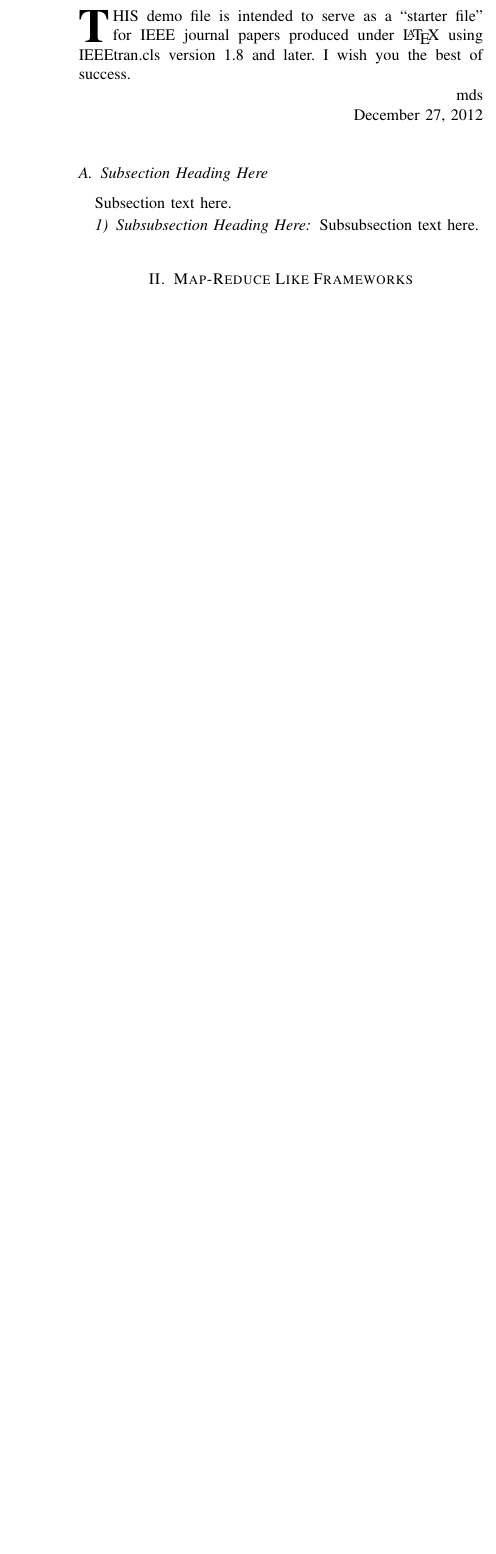
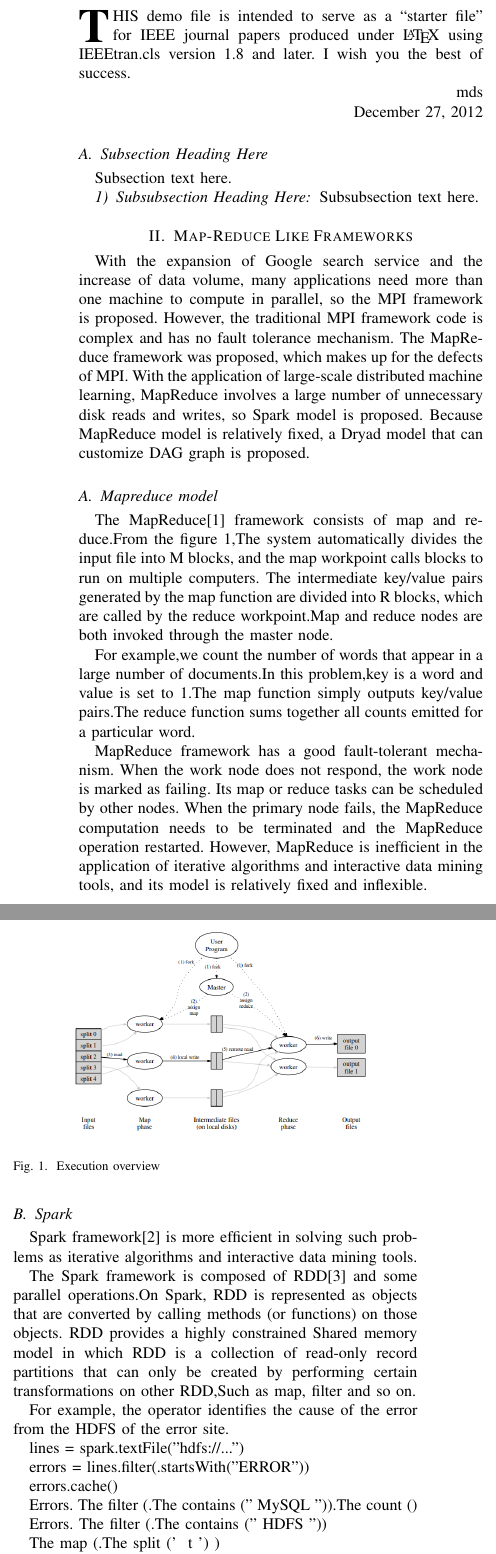
Before and after one commit to MatrixA/ir-survey, a LaTeX paper (bare_jrnl.tex): part of one column of page 1 of 4 before the commit and two parts of the columns of page 1 of 5 after it, the two joined at a grey line, cut so that both start at the same text, the shorter picture padded with empty space. Compiled offline with pdfLaTeX.

Commit message:
mr model

```diff
--- a/bare_jrnl.tex
+++ b/bare_jrnl.tex
@@ -589,3 +589,64 @@ Subsubsection text here.
 
 \section{Map-Reduce Like Frameworks}
 
+With the expansion of Google search service and the increase of data volume, many applications need more than one machine to compute in parallel, so the MPI framework is proposed. However, the traditional MPI framework code is complex and has no fault tolerance mechanism. The MapReduce framework was proposed, which makes up for the defects of MPI. With the application of large-scale distributed machine learning, MapReduce involves a large number of unnecessary disk reads and writes, so Spark model is proposed. Because MapReduce model is relatively fixed, a Dryad model that can customize DAG graph is proposed.
+% needed in second column of first page if using \IEEEpubid
+%\IEEEpubidadjcol
+\subsection{Mapreduce model}
+
+The MapReduce\cite{MapReduce} framework consists of map and reduce.From the figure \ref{figure1},The system automatically divides the input file into M blocks, and the map workpoint calls blocks to run on multiple computers. The intermediate key/value pairs generated by the map function are divided into R blocks, which are called by the reduce workpoint.Map and reduce nodes are both invoked through the master node.
+
+For example,we count the number of words that appear in a large number of documents.In this problem,key is a word and value is set to 1.The map function simply outputs key/value pairs.The reduce function sums together all counts emitted for a particular word.
+
+%map(String key, String value):
+
+%for each word w in value:
+
+%EmitIntermediate(w, "1");
+
+%reduce(String key, Iterator values):
+
+%int result = 0;
+
+%for each v in values:
+
+%result += ParseInt(v);
+
+%Emit(AsString(result));
+
+MapReduce framework has a good fault-tolerant mechanism. When the work node does not respond, the work node is marked as failing. Its map or reduce tasks can be scheduled by other nodes. When the primary node fails, the MapReduce computation needs to be terminated and the MapReduce operation restarted. However, MapReduce is inefficient in the application of iterative algorithms and interactive data mining tools, and its model is relatively fixed and inflexible.
+\begin{figure}
+	\centering
+	\includegraphics[width = 0.4\textwidth]{1.png}
+	\caption{Execution overview}
+	\label{figure1}
+\end{figure}
+
+\subsection{Spark}
+Spark framework\cite{Spark} is more efficient in solving such problems as iterative algorithms and interactive data mining tools.
+
+The Spark framework is composed of RDD\cite{RDD} and some parallel operations.On Spark, RDD is represented as objects that are converted by calling methods (or functions) on those objects. RDD provides a highly constrained Shared memory model in which RDD is a collection of read-only record partitions that can only be created by performing certain transformations on other RDD,Such as map, filter and so on.
+
+For example, the operator identifies the cause of the error from  the HDFS of the error site.
+%Using Spark, the operator simply loads the error information in the log into the memory of a set of nodes and then performs an interactive query.
+
+lines = spark.textFile("hdfs://...")
+
+errors = lines.filter(.startsWith("ERROR"))
+
+errors.cache()
+
+Errors. The filter (.The contains (" MySQL ")).The count ()
+
+Errors. The filter (.The contains (" HDFS "))
+
+The map (.The split (' \  t ') )
+
+Collect ()
+
+In picture \ref{figure2}, the program defines an RDD (text line set) from the HDFS file, and the error obtained after filter operation is cached in the memory, and then the new RDD is obtained after filter and map operation, and finally the RDD is collected operation.
+
+Spark implements Shared memory through RDD.RDD also has fault-tolerant mechanisms. If a partition is lost, it can be rebuilt. But RDD has limitations.RDDs can not write fine-grained data.So It is only suitable for iterative computing applications.
+%Since the Spark framework is supported by Scala, the memory management of Java Virtual Machine seems still a problem.
+\subsection{Dryad}
+Dryad framework\cite{Dryad} make programming more flexible. Dryad is suitable for cloud computing or program related to directed acyclic graphs.
@@ -591,0 +668,3 @@ Subsubsection text here.
+\end{figure}
+
+Dryad's system is generally built to support parallel programs with Directed Acycline Graph (DAG) type data flows.In figure \ref{figure3}, we build our own directed acyclic graph, the task manager (JM) gets the graph, gets the list of available computers through the named server (NS), and schedules the program through a maintenance process (PD).
@@ -591,0 +676,2 @@ Subsubsection text here.
+	\label{levfig}
+\end{figure}
```
Also changed, not shown: 1.png (added), 2.png (added), 4.png (added), 5.png (added), bare_jrnl.tex (29 more changed lines).
